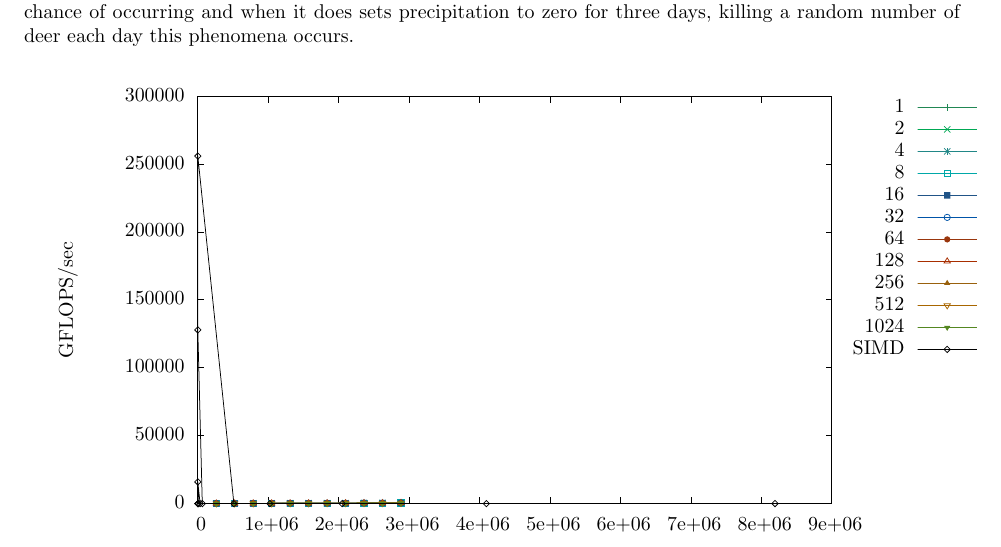
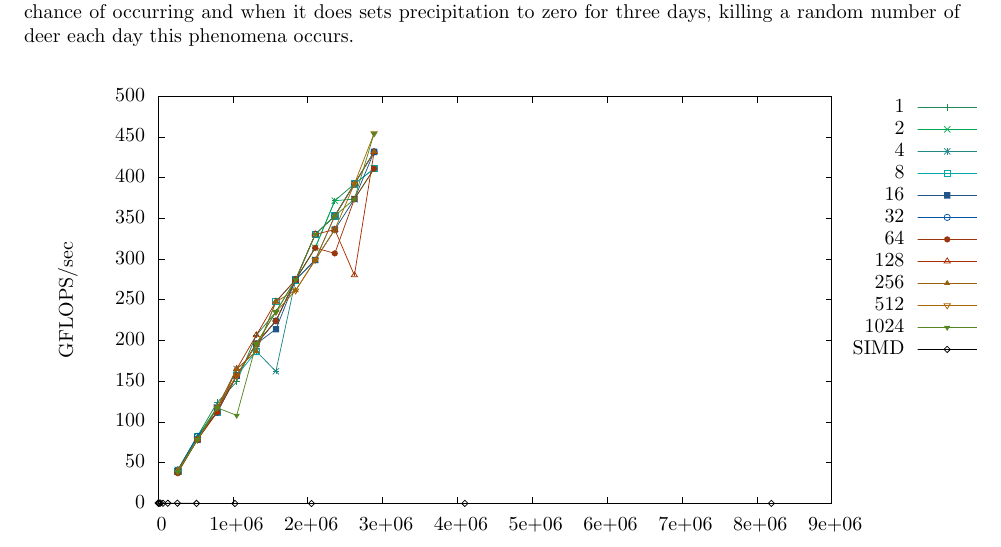
Before and after one commit to adamsro/school-opencl-array, a LaTeX document (plotting/main.tex, which reads plotting/global.tex): part of page 1 of 3, cut so that both start at the same text. Compiled offline with LaTeX, dvips and Ghostscript.

Commit message:
fix bad simd values

```diff
--- a/plotting/global.tex
+++ b/plotting/global.tex
@@ -75,25 +75,29 @@
   \begin{picture}(9792.00,5040.00)%
     \gplgaddtomacro\gplbacktext{%
       \csname LTb\endcsname%
-      \put(1606,704){\makebox(0,0)[r]{\strut{} 0}}%
-      \put(1606,1383){\makebox(0,0)[r]{\strut{} 50000}}%
-      \put(1606,2061){\makebox(0,0)[r]{\strut{} 100000}}%
-      \put(1606,2740){\makebox(0,0)[r]{\strut{} 150000}}%
-      \put(1606,3419){\makebox(0,0)[r]{\strut{} 200000}}%
-      \put(1606,4097){\makebox(0,0)[r]{\strut{} 250000}}%
-      \put(1606,4776){\makebox(0,0)[r]{\strut{} 300000}}%
-      \put(1738,484){\makebox(0,0){\strut{} 0}}%
-      \put(2443,484){\makebox(0,0){\strut{} 1e+06}}%
-      \put(3147,484){\makebox(0,0){\strut{} 2e+06}}%
-      \put(3852,484){\makebox(0,0){\strut{} 3e+06}}%
-      \put(4556,484){\makebox(0,0){\strut{} 4e+06}}%
-      \put(5261,484){\makebox(0,0){\strut{} 5e+06}}%
-      \put(5965,484){\makebox(0,0){\strut{} 6e+06}}%
-      \put(6670,484){\makebox(0,0){\strut{} 7e+06}}%
-      \put(7374,484){\makebox(0,0){\strut{} 8e+06}}%
+      \put(1210,704){\makebox(0,0)[r]{\strut{} 0}}%
+      \put(1210,1111){\makebox(0,0)[r]{\strut{} 50}}%
+      \put(1210,1518){\makebox(0,0)[r]{\strut{} 100}}%
+      \put(1210,1926){\makebox(0,0)[r]{\strut{} 150}}%
+      \put(1210,2333){\makebox(0,0)[r]{\strut{} 200}}%
+      \put(1210,2740){\makebox(0,0)[r]{\strut{} 250}}%
+      \put(1210,3147){\makebox(0,0)[r]{\strut{} 300}}%
+      \put(1210,3554){\makebox(0,0)[r]{\strut{} 350}}%
+      \put(1210,3962){\makebox(0,0)[r]{\strut{} 400}}%
+      \put(1210,4369){\makebox(0,0)[r]{\strut{} 450}}%
+      \put(1210,4776){\makebox(0,0)[r]{\strut{} 500}}%
+      \put(1342,484){\makebox(0,0){\strut{} 0}}%
+      \put(2091,484){\makebox(0,0){\strut{} 1e+06}}%
+      \put(2839,484){\makebox(0,0){\strut{} 2e+06}}%
+      \put(3588,484){\makebox(0,0){\strut{} 3e+06}}%
+      \put(4336,484){\makebox(0,0){\strut{} 4e+06}}%
+      \put(5085,484){\makebox(0,0){\strut{} 5e+06}}%
+      \put(5833,484){\makebox(0,0){\strut{} 6e+06}}%
+      \put(6582,484){\makebox(0,0){\strut{} 7e+06}}%
+      \put(7330,484){\makebox(0,0){\strut{} 8e+06}}%
       \put(8079,484){\makebox(0,0){\strut{} 9e+06}}%
       \put(440,2740){\rotatebox{90}{\makebox(0,0){\strut{}GFLOPS/sec}}}%
-      \put(4908,154){\makebox(0,0){\strut{}Global Size}}%
+      \put(4710,154){\makebox(0,0){\strut{}Global Size}}%
     }%
     \gplgaddtomacro\gplfronttext{%
       \csname LTb\endcsname%
```
Also changed, not shown: plotting/global.eps, 1 other file.
